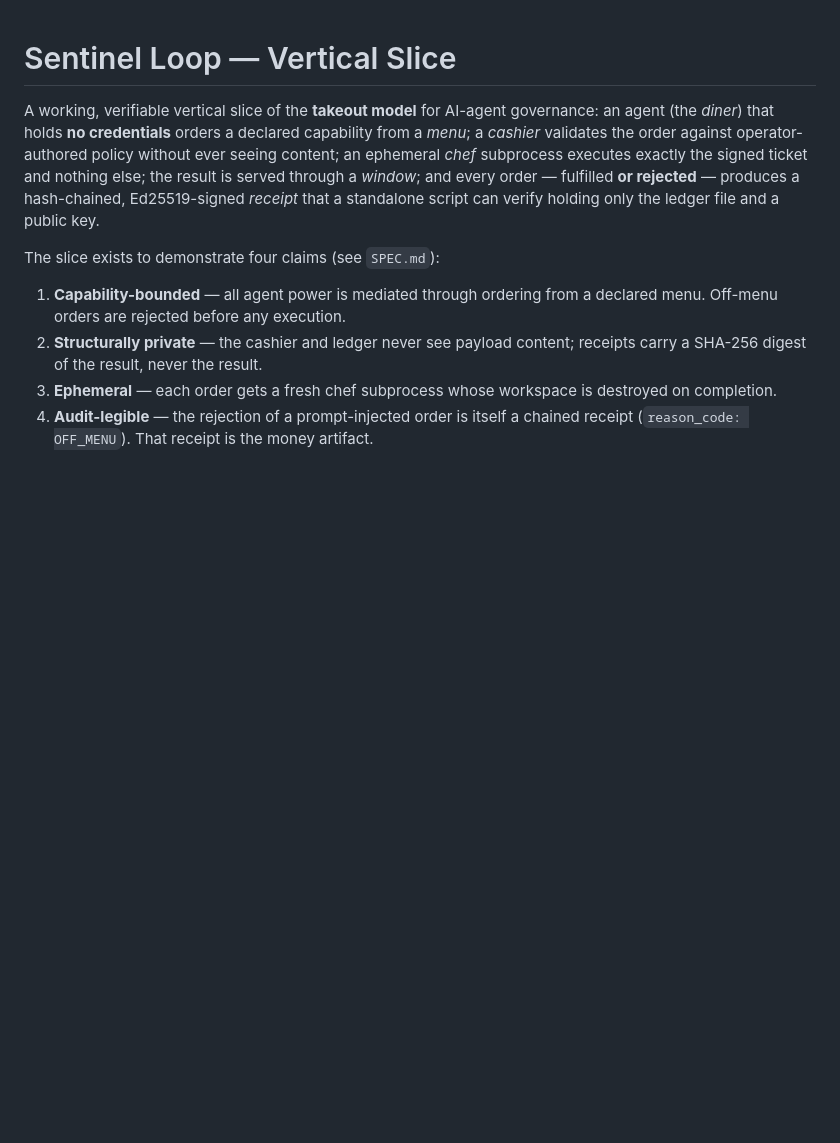
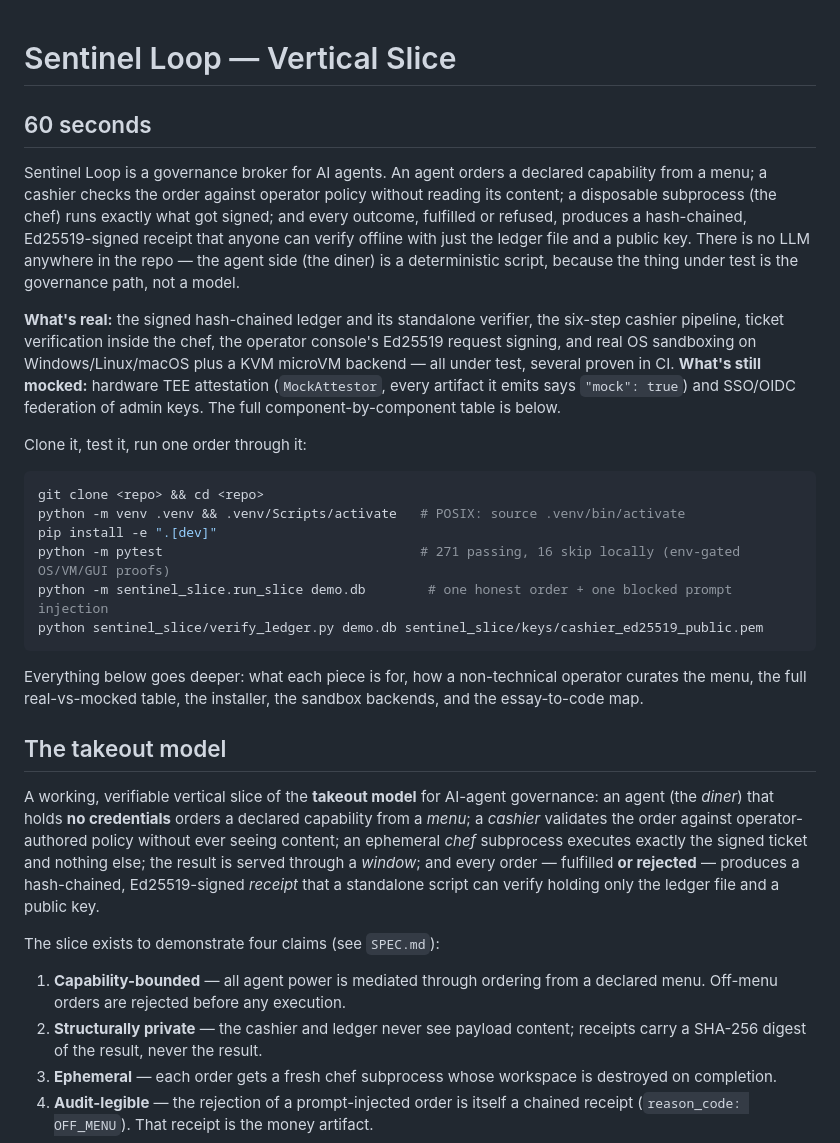
Before and after one commit to yas90ahm/Tanaka, a Markdown page: README.md, the part around the change. Drawn GitHub-style; blank space fills up the shorter version.

Commit message:
docs(README): add a 60-second picture at the top for newcomers
Add a short lead section (what it is, what's real vs mocked, clone+test+run
commands) before the deep-dive architecture narrative, so a first-time reader
gets oriented without reading the full takeout-model writeup first.

Co-Authored-By: Claude Fable 5 <noreply@anthropic.com>

````diff
--- a/README.md
+++ b/README.md
@@ -1,4 +1,40 @@
 # Sentinel Loop — Vertical Slice
+
+## 60 seconds
+
+Sentinel Loop is a governance broker for AI agents. An agent orders a
+declared capability from a menu; a cashier checks the order against
+operator policy without reading its content; a disposable subprocess (the
+chef) runs exactly what got signed; and every outcome, fulfilled or
+refused, produces a hash-chained, Ed25519-signed receipt that anyone can
+verify offline with just the ledger file and a public key. There is no LLM
+anywhere in the repo — the agent side (the diner) is a deterministic
+script, because the thing under test is the governance path, not a model.
+
+**What's real:** the signed hash-chained ledger and its standalone
+verifier, the six-step cashier pipeline, ticket verification inside the
+chef, the operator console's Ed25519 request signing, and real OS sandboxing
+on Windows/Linux/macOS plus a KVM microVM backend — all under test, several
+proven in CI. **What's still mocked:** hardware TEE attestation
+(`MockAttestor`, every artifact it emits says `"mock": true`) and SSO/OIDC
+federation of admin keys. The full component-by-component table is below.
+
+Clone it, test it, run one order through it:
+
+```sh
+git clone <repo> && cd <repo>
+python -m venv .venv && .venv/Scripts/activate   # POSIX: source .venv/bin/activate
+pip install -e ".[dev]"
+python -m pytest                                 # 271 passing, 16 skip locally (env-gated OS/VM/GUI proofs)
+python -m sentinel_slice.run_slice demo.db        # one honest order + one blocked prompt injection
+python sentinel_slice/verify_ledger.py demo.db sentinel_slice/keys/cashier_ed25519_public.pem
+```
+
+Everything below goes deeper: what each piece is for, how a non-technical
+operator curates the menu, the full real-vs-mocked table, the installer, the
+sandbox backends, and the essay-to-code map.
+
+## The takeout model
 
 A working, verifiable vertical slice of the **takeout model** for AI-agent
 governance: an agent (the *diner*) that holds **no credentials** orders a
````
